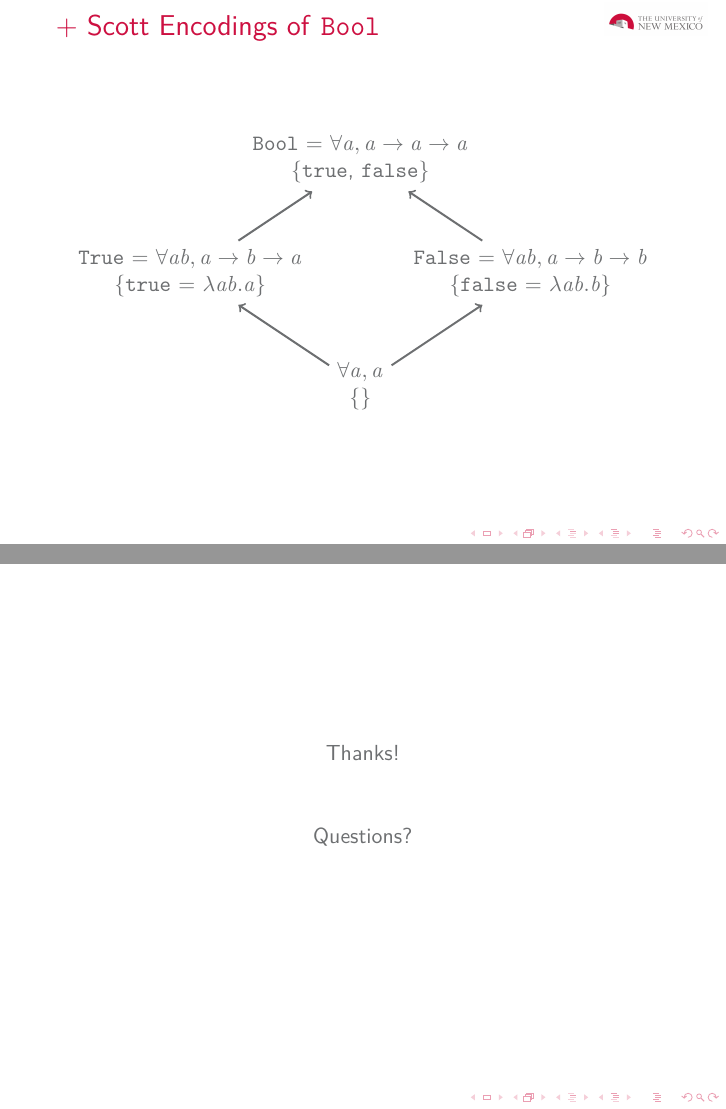
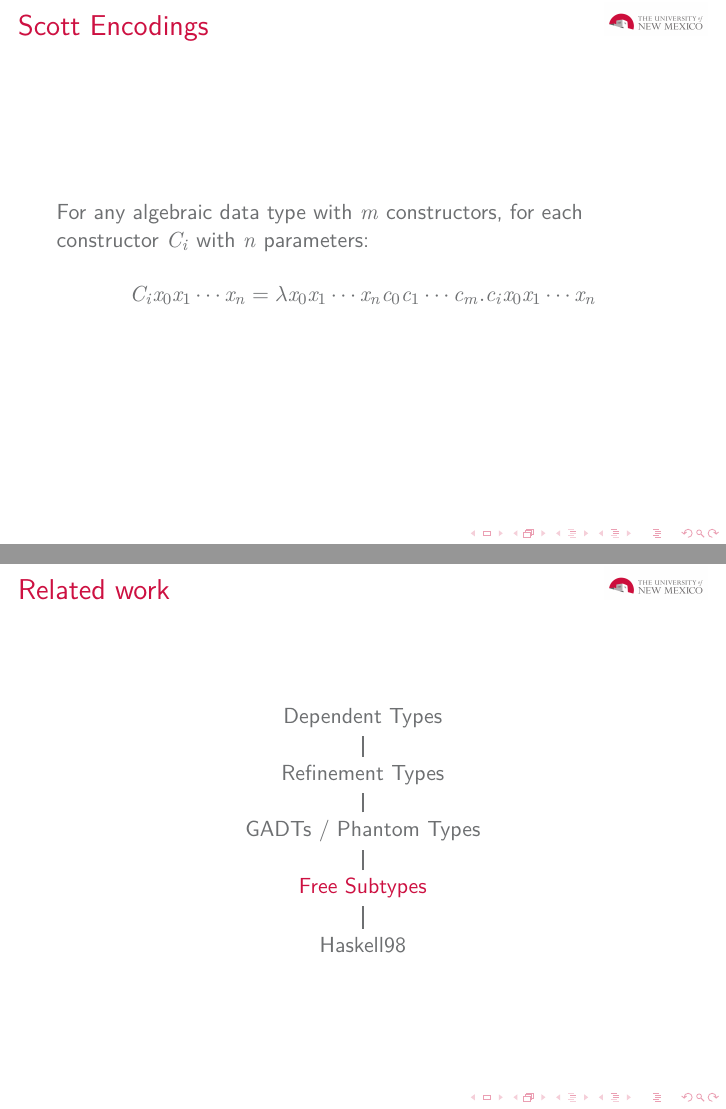
Before and after one commit to stelleg/subtypes, LaTeX slides (presentation/subtypes.tex): pages 11 and 26 of 26 before the commit and pages 11 and 27 of 28 after it, joined at a grey line. Compiled offline with pdfLaTeX.

Commit message:
Added scott definitions

```diff
--- a/presentation/subtypes.tex
+++ b/presentation/subtypes.tex
@@ -15,7 +15,7 @@
 \usetikzlibrary{arrows, fit, shapes}
 \setbeamertemplate{frametitle}{
   \begin{beamercolorbox}[wd=0.95\paperwidth]{lower separation line head}
-  \hspace{0.5cm}
+  %\hspace{0.1cm}
   \insertframetitle
   \hfill
   \includegraphics[width=.15\linewidth]{unm}
@@ -80,7 +80,16 @@
 
 \end{frame}
 
-\begin{frame}[fragile]{+ Scott Encodings of \texttt{Bool}}
+\begin{frame}[fragile]{Scott Encodings}
+
+For any algebraic data type with $m$ constructors, for each constructor $C_i$
+with $n$ parameters:
+
+$$C_i x_0 x_1 \cdots x_n = \lambda x_0 x_1 \cdots x_n c_0 c_1 \cdots c_m . c_i x_0 x_1 \cdots x_n$$
+
+\end{frame}
+
+\begin{frame}[fragile]{\texttt{Bool}}
 
 \centering
 \begin{tikzpicture}[->, align=center,line width=1pt, auto, node distance=4cm]
@@ -147,27 +155,23 @@ j) \rightarrow j$ \\ \{\texttt{just $a$} = $\lambda n j. j a$\} };
 \end{itemize}
 \end{frame}
 
-\begin{comment}
-
 \begin{frame}[fragile]{Related work}
 
 \centering
 \begin{tikzpicture}[-, line width=1pt, auto, node distance=4cm]
-%\node (5) at (0,6) {\emph{More Expressive Power}};
-\node (4) at (0,5) {Dependent Types};
-\node (3) at (0,4) {Refinement Types};
-\node (2) at (0,3 {GADTs / Phantom Types};
-\node (1) at (0,2) {\color{red} Free Subtypes};
-\node (0) at (0,1) {Haskell98};
-%\node (6) at (0,0) {\emph{Easier to Use}};
+\node (0) at (0,0) {Haskell98};
+\node (1) at (0,1) {\color{red} Free Subtypes};
+\node (2) at (0,2) {GADTs / Phantom Types};
+\node (3) at (0,3) {Refinement Types};
+\node (4) at (0,4) {Dependent Types};
 
 \path (0) edge node {} (1)
       (1) edge node {} (2)
       (2) edge node {} (3)
       (3) edge node {} (4);
 \end{tikzpicture}
+
 \end{frame}
-\end{comment}
 
 \begin{frame}
 
```
Also changed, not shown: presentation/subtypes.tex (9 more changed lines).
